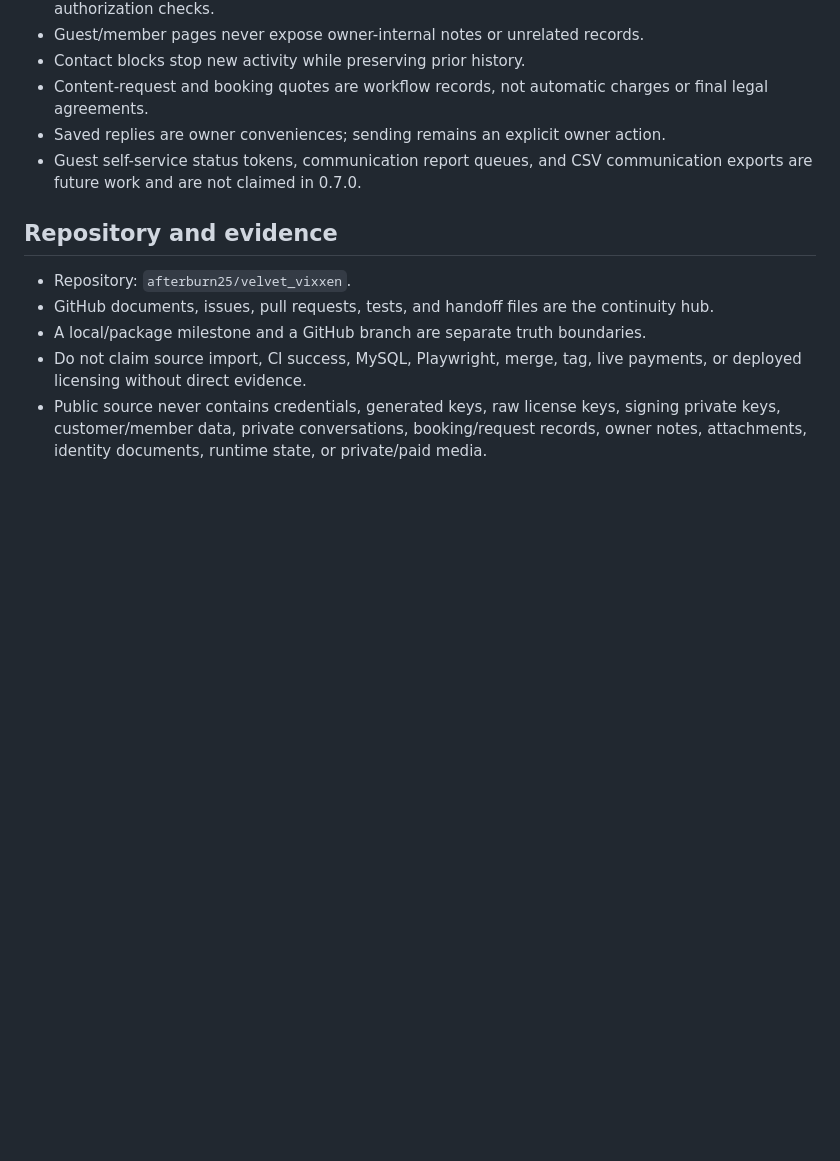
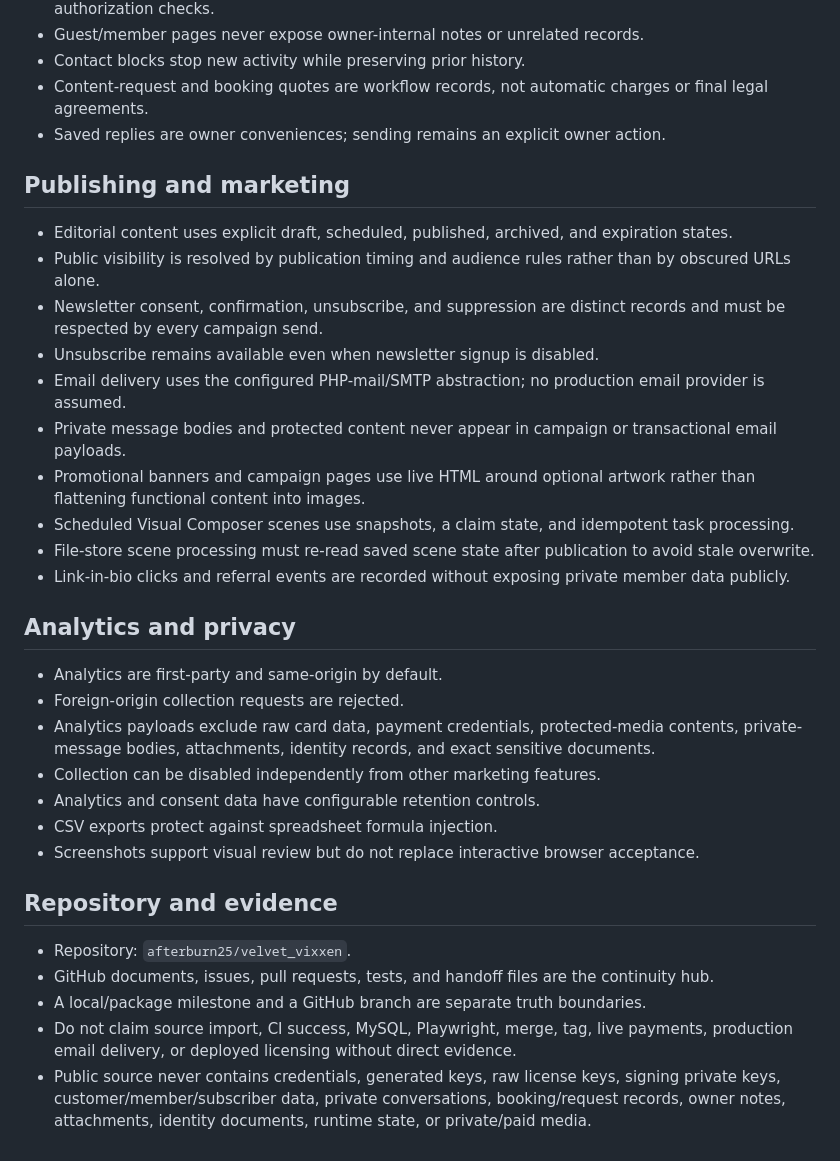
Before and after one commit to afterburn25/velvet_vixxen, a Markdown page: docs/DECISIONS.md, the part around one of its changes. Rendered like a GitHub page; blank space fills up the shorter version.

Commit message:
Record marketing analytics architecture decisions

```diff
--- a/docs/DECISIONS.md
+++ b/docs/DECISIONS.md
@@ -52,12 +53,34 @@
 - Contact blocks stop new activity while preserving prior history.
 - Content-request and booking quotes are workflow records, not automatic charges or final legal agreements.
 - Saved replies are owner conveniences; sending remains an explicit owner action.
-- Guest self-service status tokens, communication report queues, and CSV communication exports are future work and are not claimed in 0.7.0.
+
+## Publishing and marketing
+
+- Editorial content uses explicit draft, scheduled, published, archived, and expiration states.
+- Public visibility is resolved by publication timing and audience rules rather than by obscured URLs alone.
+- Newsletter consent, confirmation, unsubscribe, and suppression are distinct records and must be respected by every campaign send.
+- Unsubscribe remains available even when newsletter signup is disabled.
+- Email delivery uses the configured PHP-mail/SMTP abstraction; no production email provider is assumed.
+- Private message bodies and protected content never appear in campaign or transactional email payloads.
+- Promotional banners and campaign pages use live HTML around optional artwork rather than flattening functional content into images.
+- Scheduled Visual Composer scenes use snapshots, a claim state, and idempotent task processing.
+- File-store scene processing must re-read saved scene state after publication to avoid stale overwrite.
+- Link-in-bio clicks and referral events are recorded without exposing private member data publicly.
+
+## Analytics and privacy
+
+- Analytics are first-party and same-origin by default.
+- Foreign-origin collection requests are rejected.
+- Analytics payloads exclude raw card data, payment credentials, protected-media contents, private-message bodies, attachments, identity records, and exact sensitive documents.
+- Collection can be disabled independently from other marketing features.
+- Analytics and consent data have configurable retention controls.
+- CSV exports protect against spreadsheet formula injection.
+- Screenshots support visual review but do not replace interactive browser acceptance.
 
 ## Repository and evidence
 
 - Repository: `afterburn25/velvet_vixxen`.
 - GitHub documents, issues, pull requests, tests, and handoff files are the continuity hub.
 - A local/package milestone and a GitHub branch are separate truth boundaries.
-- Do not claim source import, CI success, MySQL, Playwright, merge, tag, live payments, or deployed licensing without direct evidence.
-- Public source never contains credentials, generated keys, raw license keys, signing private keys, customer/member data, private conversations, booking/request records, owner notes, attachments, identity documents, runtime state, or private/paid media.
+- Do not claim source import, CI success, MySQL, Playwright, merge, tag, live payments, production email delivery, or deployed licensing without direct evidence.
+- Public source never contains credentials, generated keys, raw license keys, signing private keys, customer/member/subscriber data, private conversations, booking/request records, owner notes, attachments, identity documents, runtime state, or private/paid media.
```
Also changed, not shown: other parts of docs/DECISIONS.md (+6 -5 lines).
